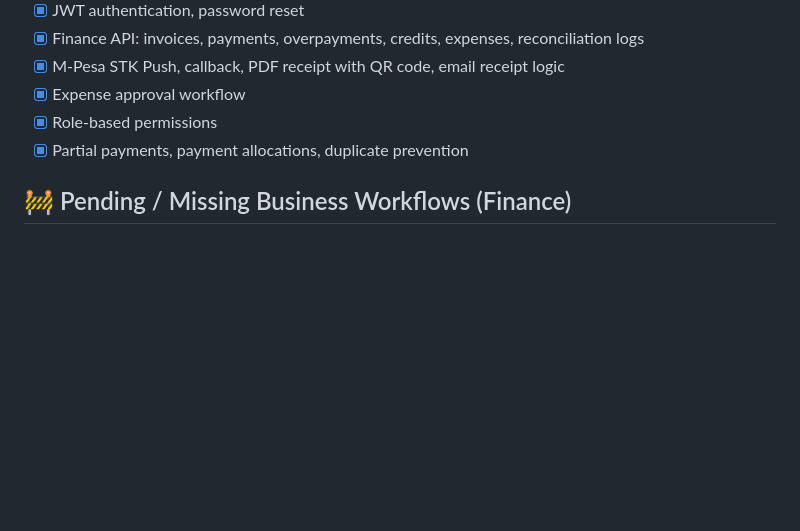
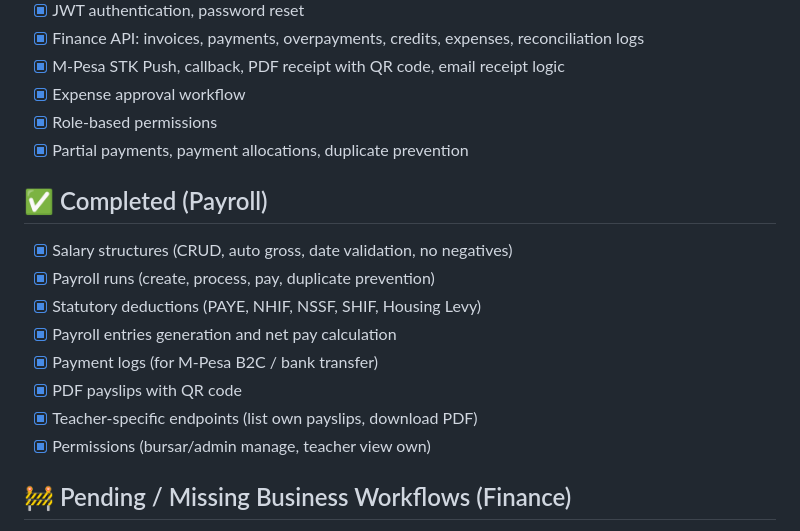
Before and after one commit to chumba-dev/school-erp-system, a Markdown page: backend/docs/TODO.md, the part around the change. GitHub-like rendering; blank space fills up the shorter version.

Commit message:
docs: update TODO with payroll completion status

```diff
--- a/backend/docs/TODO.md
+++ b/backend/docs/TODO.md
@@ -10,6 +10,16 @@
 - [x] Expense approval workflow
 - [x] Role‑based permissions
 - [x] Partial payments, payment allocations, duplicate prevention
+
+## ✅ Completed (Payroll)
+- [x] Salary structures (CRUD, auto gross, date validation, no negatives)
+- [x] Payroll runs (create, process, pay, duplicate prevention)
+- [x] Statutory deductions (PAYE, NHIF, NSSF, SHIF, Housing Levy)
+- [x] Payroll entries generation and net pay calculation
+- [x] Payment logs (for M-Pesa B2C / bank transfer)
+- [x] PDF payslips with QR code
+- [x] Teacher‑specific endpoints (list own payslips, download PDF)
+- [x] Permissions (bursar/admin manage, teacher view own)
 
 ## 🚧 Pending / Missing Business Workflows (Finance)
 - [ ] Overdue invoice detection (automatic status change)
```
